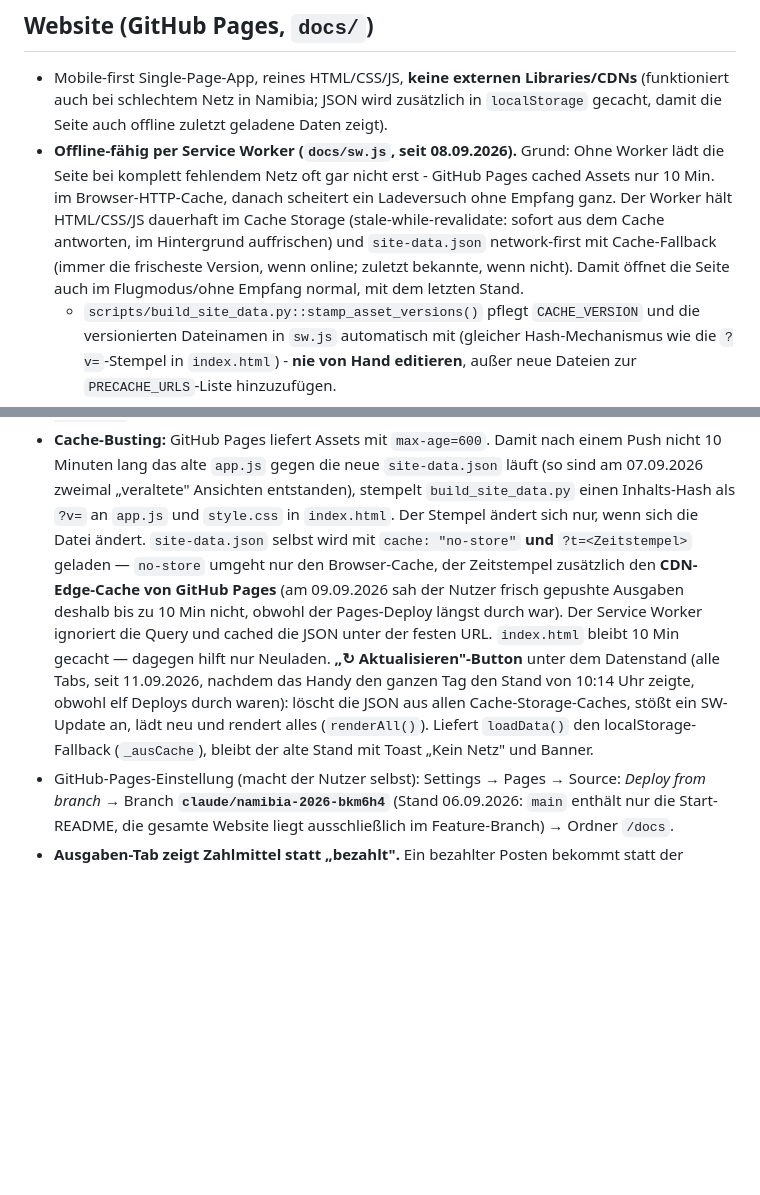
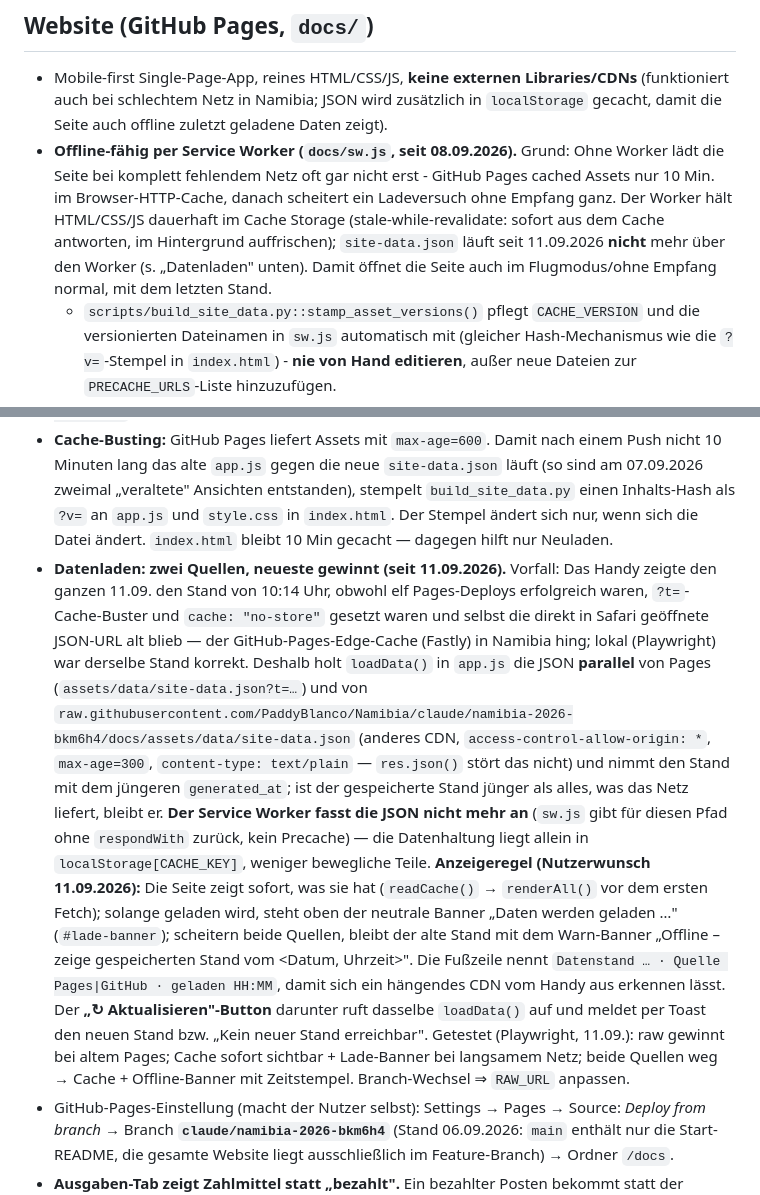
Before and after one commit to PaddyBlanco/Namibia, a Markdown page: CLAUDE.md, 2 parts joined by grey strips. Rendered like a GitHub page; blank space fills up the shorter version.

Commit message:
CLAUDE.md: Datenladen aus zwei Quellen, Anzeigeregel, SW ohne JSON dokumentiert
Co-Authored-By: Claude Fable 5.1 <noreply@anthropic.com>
Claude-Session: https://claude.ai/code/session_01RxzPkNQkZowyeFwTdPYgJk

```diff
--- a/CLAUDE.md
+++ b/CLAUDE.md
@@ -313,10 +313,10 @@ immer `ortLink()` benutzen, nie nackten Text.
   GitHub Pages cached Assets nur 10 Min. im Browser-HTTP-Cache, danach
   scheitert ein Ladeversuch ohne Empfang ganz. Der Worker hält HTML/CSS/JS
   dauerhaft im Cache Storage (stale-while-revalidate: sofort aus dem Cache
-  antworten, im Hintergrund auffrischen) und `site-data.json` network-first
-  mit Cache-Fallback (immer die frischeste Version, wenn online; zuletzt
-  bekannte, wenn nicht). Damit öffnet die Seite auch im Flugmodus/ohne
-  Empfang normal, mit dem letzten Stand.
+  antworten, im Hintergrund auffrischen); `site-data.json` läuft seit
+  11.09.2026 **nicht** mehr über den Worker (s. „Datenladen" unten). Damit
+  öffnet die Seite auch im Flugmodus/ohne Empfang normal, mit dem letzten
+  Stand.
   - `scripts/build_site_data.py::stamp_asset_versions()` pflegt `CACHE_VERSION`
     und die versionierten Dateinamen in `sw.js` automatisch mit (gleicher
     Hash-Mechanismus wie die `?v=`-Stempel in `index.html`) - **nie von Hand
@@ -484,19 +484,36 @@ immer `ortLink()` benutzen, nie nackten Text.
   `site-data.json` läuft (so sind am 07.09.2026 zweimal „veraltete" Ansichten
   entstanden), stempelt `build_site_data.py` einen Inhalts-Hash als `?v=`
   an `app.js` und `style.css` in `index.html`. Der Stempel ändert sich nur,
-  wenn sich die Datei ändert. `site-data.json` selbst wird mit
-  `cache: "no-store"` **und** `?t=<Zeitstempel>` geladen — `no-store` umgeht
-  nur den Browser-Cache, der Zeitstempel zusätzlich den **CDN-Edge-Cache von
-  GitHub Pages** (am 09.09.2026 sah der Nutzer frisch gepushte Ausgaben
-  deshalb bis zu 10 Min nicht, obwohl der Pages-Deploy längst durch war).
-  Der Service Worker ignoriert die Query und cached die JSON unter der
-  festen URL. `index.html` bleibt 10 Min gecacht — dagegen hilft nur Neuladen.
-  **„↻ Aktualisieren"-Button** unter dem Datenstand (alle Tabs, seit
-  11.09.2026, nachdem das Handy den ganzen Tag den Stand von 10:14 Uhr
-  zeigte, obwohl elf Deploys durch waren): löscht die JSON aus allen
-  Cache-Storage-Caches, stößt ein SW-Update an, lädt neu und rendert alles
-  (`renderAll()`). Liefert `loadData()` den localStorage-Fallback
-  (`_ausCache`), bleibt der alte Stand mit Toast „Kein Netz" und Banner.
+  wenn sich die Datei ändert. `index.html` bleibt 10 Min gecacht — dagegen
+  hilft nur Neuladen.
+- **Datenladen: zwei Quellen, neueste gewinnt (seit 11.09.2026).**
+  Vorfall: Das Handy zeigte den ganzen 11.09. den Stand von 10:14 Uhr,
+  obwohl elf Pages-Deploys erfolgreich waren, `?t=`-Cache-Buster und
+  `cache: "no-store"` gesetzt waren und selbst die direkt in Safari
+  geöffnete JSON-URL alt blieb — der GitHub-Pages-Edge-Cache (Fastly) in
+  Namibia hing; lokal (Playwright) war derselbe Stand korrekt. Deshalb holt
+  `loadData()` in `app.js` die JSON **parallel** von Pages
+  (`assets/data/site-data.json?t=…`) und von
+  `raw.githubusercontent.com/PaddyBlanco/Namibia/claude/namibia-2026-bkm6h4/docs/assets/data/site-data.json`
+  (anderes CDN, `access-control-allow-origin: *`, `max-age=300`,
+  `content-type: text/plain` — `res.json()` stört das nicht) und nimmt den
+  Stand mit dem jüngeren `generated_at`; ist der gespeicherte Stand jünger
+  als alles, was das Netz liefert, bleibt er. **Der Service Worker fasst die
+  JSON nicht mehr an** (`sw.js` gibt für diesen Pfad ohne `respondWith`
+  zurück, kein Precache) — die Datenhaltung liegt allein in
+  `localStorage[CACHE_KEY]`, weniger bewegliche Teile.
+  **Anzeigeregel (Nutzerwunsch 11.09.2026):** Die Seite zeigt sofort, was
+  sie hat (`readCache()` → `renderAll()` vor dem ersten Fetch); solange
+  geladen wird, steht oben der neutrale Banner „Daten werden geladen …"
+  (`#lade-banner`); scheitern beide Quellen, bleibt der alte Stand mit dem
+  Warn-Banner „Offline – zeige gespeicherten Stand vom <Datum, Uhrzeit>".
+  Die Fußzeile nennt `Datenstand … · Quelle Pages|GitHub · geladen HH:MM`,
+  damit sich ein hängendes CDN vom Handy aus erkennen lässt. Der
+  **„↻ Aktualisieren"-Button** darunter ruft dasselbe `loadData()` auf und
+  meldet per Toast den neuen Stand bzw. „Kein neuer Stand erreichbar".
+  Getestet (Playwright, 11.09.): raw gewinnt bei altem Pages; Cache sofort
+  sichtbar + Lade-Banner bei langsamem Netz; beide Quellen weg → Cache +
+  Offline-Banner mit Zeitstempel. Branch-Wechsel ⇒ `RAW_URL` anpassen.
 - GitHub-Pages-Einstellung (macht der Nutzer selbst): Settings → Pages →
   Source: *Deploy from branch* → Branch **`claude/namibia-2026-bkm6h4`**
   (Stand 06.09.2026: `main` enthält nur die Start-README, die gesamte
```
